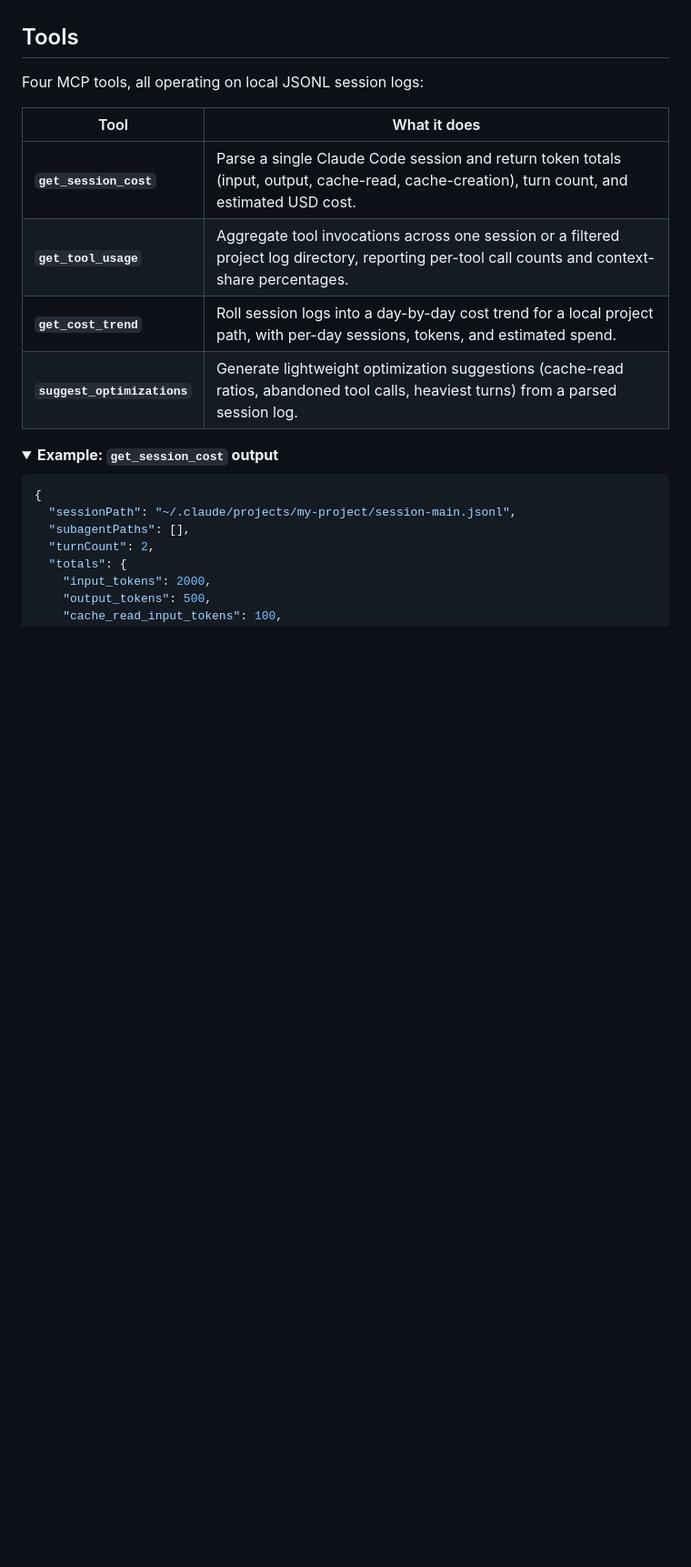
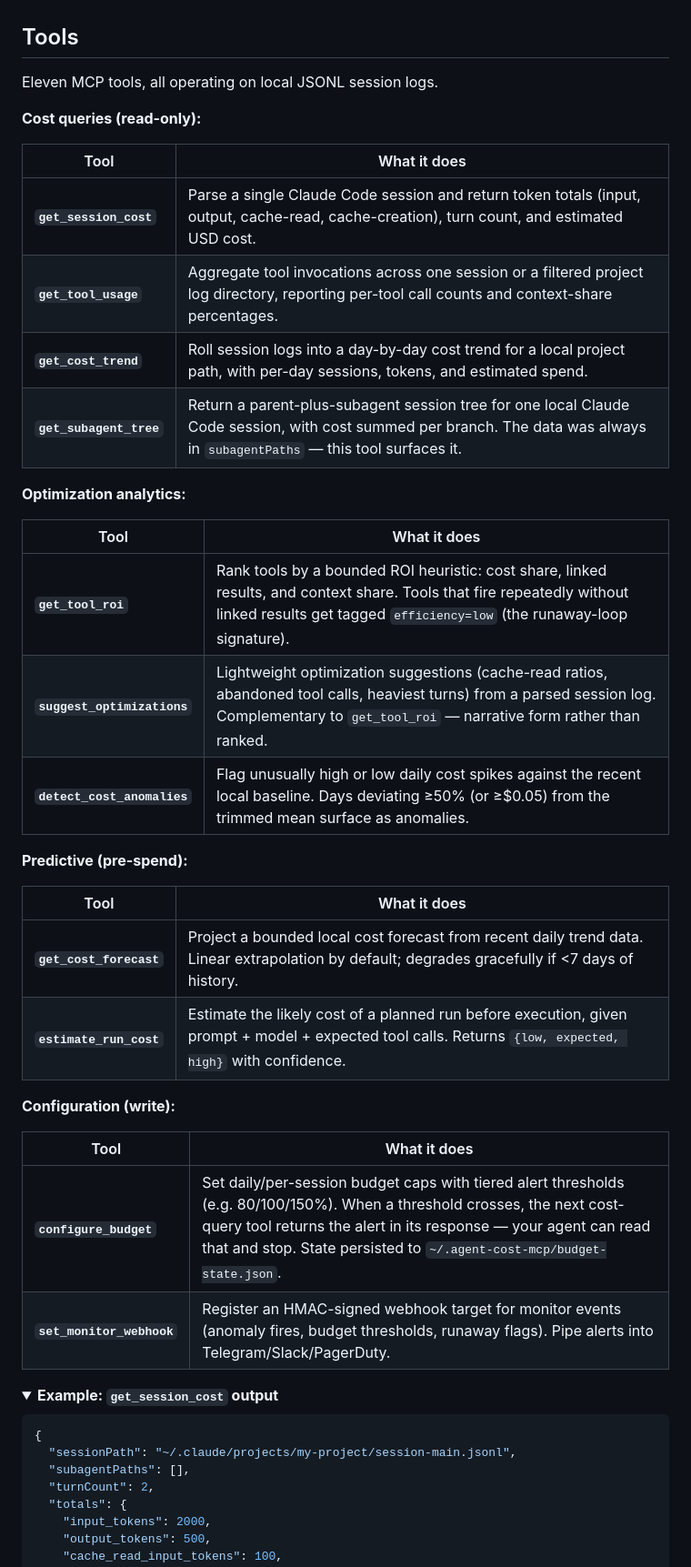
Before and after one commit to vk0dev/agent-cost-mcp, a Markdown page: README.md, the part around the change. Shown at 91% size. Rendered like a GitHub page; folded sections open; blank space fills up the shorter version.

Commit message:
docs(readme): add Tier 2 and Tier 3 tools to Tools section
README was 4 tools out of date — listed only the v1.x query surface
(get_session_cost, get_tool_usage, get_cost_trend, suggest_optimizations).

Adds the 7 Tier 2 and Tier 3 tools that shipped through v2.0-beta.6:
get_subagent_tree, get_tool_roi, detect_cost_anomalies, get_cost_forecast,
estimate_run_cost, configure_budget, set_monitor_webhook.

Grouped by use:
  - Cost queries (read-only, including the new subagent_tree)
  - Optimization analytics (ROI ranker, suggestions, anomaly flags)
  - Predictive / pre-spend (forecast, estimate)
  - Configuration / write (budget cap, webhook)

Closes the docs_freshness invariant gap that the sentinel had been
flagging for two days.

Co-Authored-By: Claude Opus 4.7 (1M context) <noreply@anthropic.com>

```diff
--- a/README.md
+++ b/README.md
@@ -120,14 +120,38 @@ In any client, ask: *"What tools does agent-cost expose?"* — you should see fo
 
 ## Tools
 
-Four MCP tools, all operating on local JSONL session logs:
+Eleven MCP tools, all operating on local JSONL session logs.
+
+**Cost queries (read-only):**
 
 | Tool | What it does |
 |------|-------------|
 | **`get_session_cost`** | Parse a single Claude Code session and return token totals (input, output, cache-read, cache-creation), turn count, and estimated USD cost. |
 | **`get_tool_usage`** | Aggregate tool invocations across one session or a filtered project log directory, reporting per-tool call counts and context-share percentages. |
 | **`get_cost_trend`** | Roll session logs into a day-by-day cost trend for a local project path, with per-day sessions, tokens, and estimated spend. |
-| **`suggest_optimizations`** | Generate lightweight optimization suggestions (cache-read ratios, abandoned tool calls, heaviest turns) from a parsed session log. |
+| **`get_subagent_tree`** | Return a parent-plus-subagent session tree for one local Claude Code session, with cost summed per branch. The data was always in `subagentPaths` — this tool surfaces it. |
+
+**Optimization analytics:**
+
+| Tool | What it does |
+|------|-------------|
+| **`get_tool_roi`** | Rank tools by a bounded ROI heuristic: cost share, linked results, and context share. Tools that fire repeatedly without linked results get tagged `efficiency=low` (the runaway-loop signature). |
+| **`suggest_optimizations`** | Lightweight optimization suggestions (cache-read ratios, abandoned tool calls, heaviest turns) from a parsed session log. Complementary to `get_tool_roi` — narrative form rather than ranked. |
+| **`detect_cost_anomalies`** | Flag unusually high or low daily cost spikes against the recent local baseline. Days deviating ≥50% (or ≥$0.05) from the trimmed mean surface as anomalies. |
+
+**Predictive (pre-spend):**
+
+| Tool | What it does |
+|------|-------------|
+| **`get_cost_forecast`** | Project a bounded local cost forecast from recent daily trend data. Linear extrapolation by default; degrades gracefully if <7 days of history. |
+| **`estimate_run_cost`** | Estimate the likely cost of a planned run before execution, given prompt + model + expected tool calls. Returns `{low, expected, high}` with confidence. |
+
+**Configuration (write):**
+
+| Tool | What it does |
+|------|-------------|
+| **`configure_budget`** | Set daily/per-session budget caps with tiered alert thresholds (e.g. 80/100/150%). When a threshold crosses, the next cost-query tool returns the alert in its response — your agent can read that and stop. State persisted to `~/.agent-cost-mcp/budget-state.json`. |
+| **`set_monitor_webhook`** | Register an HMAC-signed webhook target for monitor events (anomaly fires, budget thresholds, runaway flags). Pipe alerts into Telegram/Slack/PagerDuty. |
 
 <details>
 <summary><strong>Example: <code>get_session_cost</code> output</strong></summary>
```
